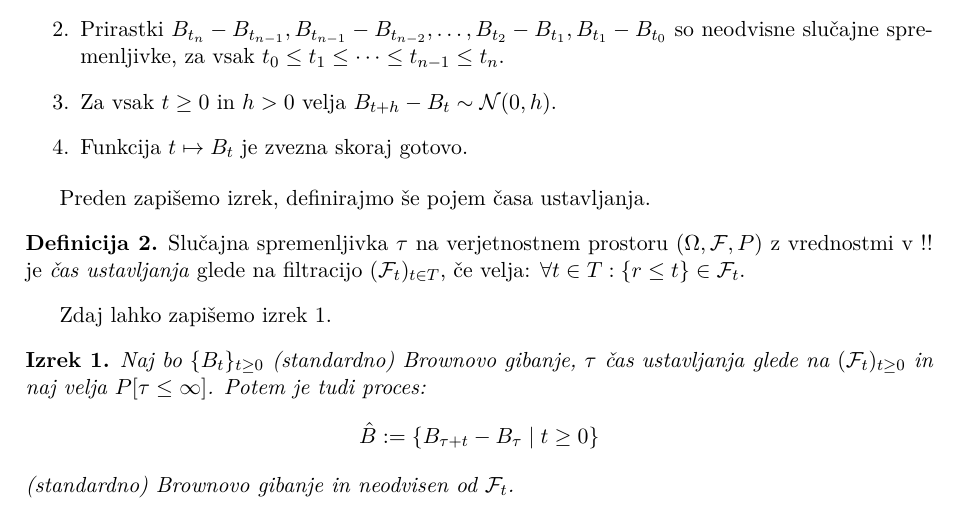
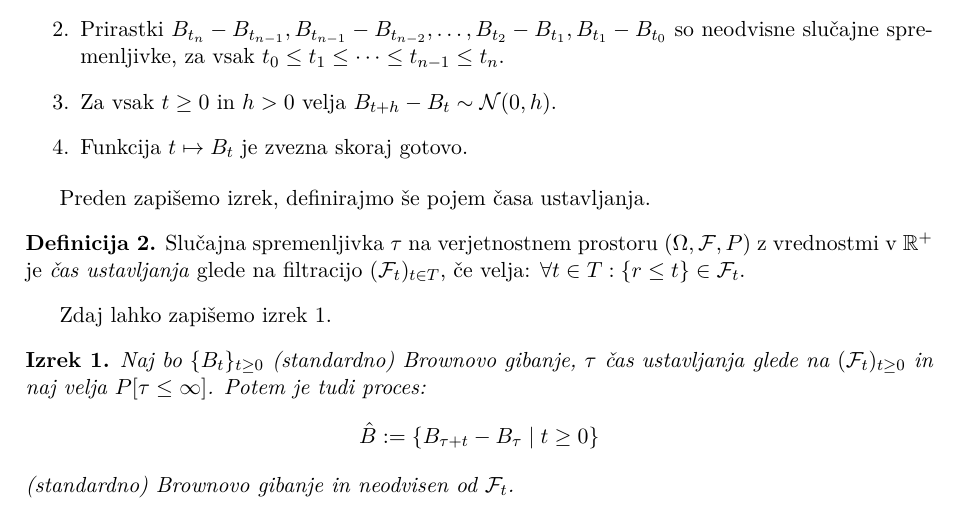
Before and after one commit to barbarakrzisnik006-afk/racunalniskipraktikum, a LaTeX document (dn-latex/dokument.tex): part of page 1 of 2, cut so that both start at the same text. Compiled offline with pdfLaTeX.

Commit message:
popravek dn latex

```diff
--- a/dn-latex/dokument.tex
+++ b/dn-latex/dokument.tex
@@ -67,7 +67,7 @@ ki predstavlja naključno gibanje delcev v mediju.
     Preden zapišemo izrek, definirajmo še pojem časa ustavljanja.
 
     \begin{definicija}
-    Slučajna spremenljivka \(\tau\) na verjetnostnem prostoru \((\Omega,\f, P)\) z vrednostmi v !!
+    Slučajna spremenljivka \(\tau\) na verjetnostnem prostoru \((\Omega,\f, P)\) z vrednostmi v $\mathbb{R}^+$
     je \emph{čas ustavljanja} glede na filtracijo \((\f_t)_{t\in{T}}\), če velja: \(\forall t\in{T}:\{r \leq t\}\in \f_t\).
     \end{definicija}
 
```
